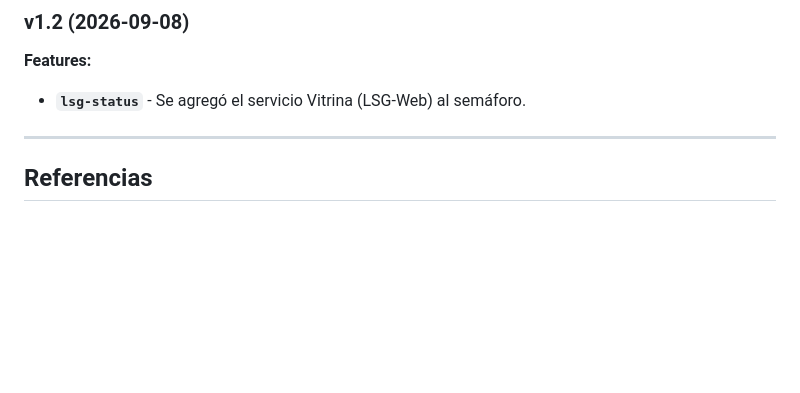
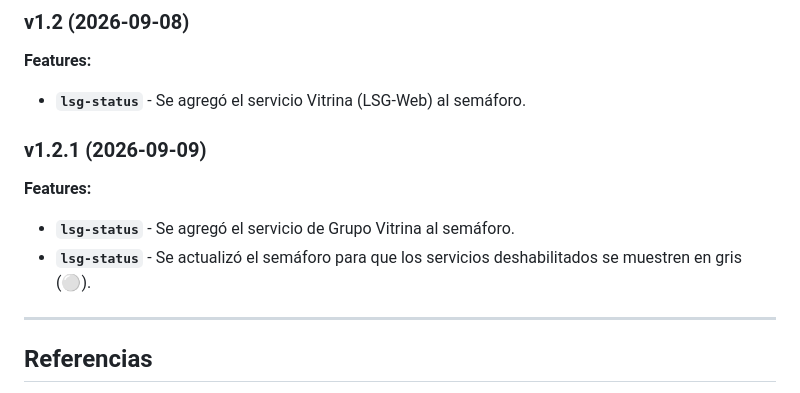
Before and after one commit to jmaciascaceres-lab/lsg-status, a Markdown page: README.md, the part around the change. Drawn GitHub-style; blank space fills up the shorter version.

Commit message:
docs: update changelog with v1.2.1 release notes including new service and UI changes

```diff
--- a/README.md
+++ b/README.md
@@ -207,6 +207,12 @@ Ejemplo de cron (cada 5 minutos, log a archivo):
 **Features:**
 - **`lsg-status`** - Se agregó el servicio Vitrina (LSG-Web) al semáforo.
 
+### v1.2.1 (2026-09-09)
+
+**Features:**
+- **`lsg-status`** - Se agregó el servicio de Grupo Vitrina al semáforo.
+- **`lsg-status`** - Se actualizó el semáforo para que los servicios deshabilitados se muestren en gris (⚪).
+
 ---
 
 ## Referencias
```
